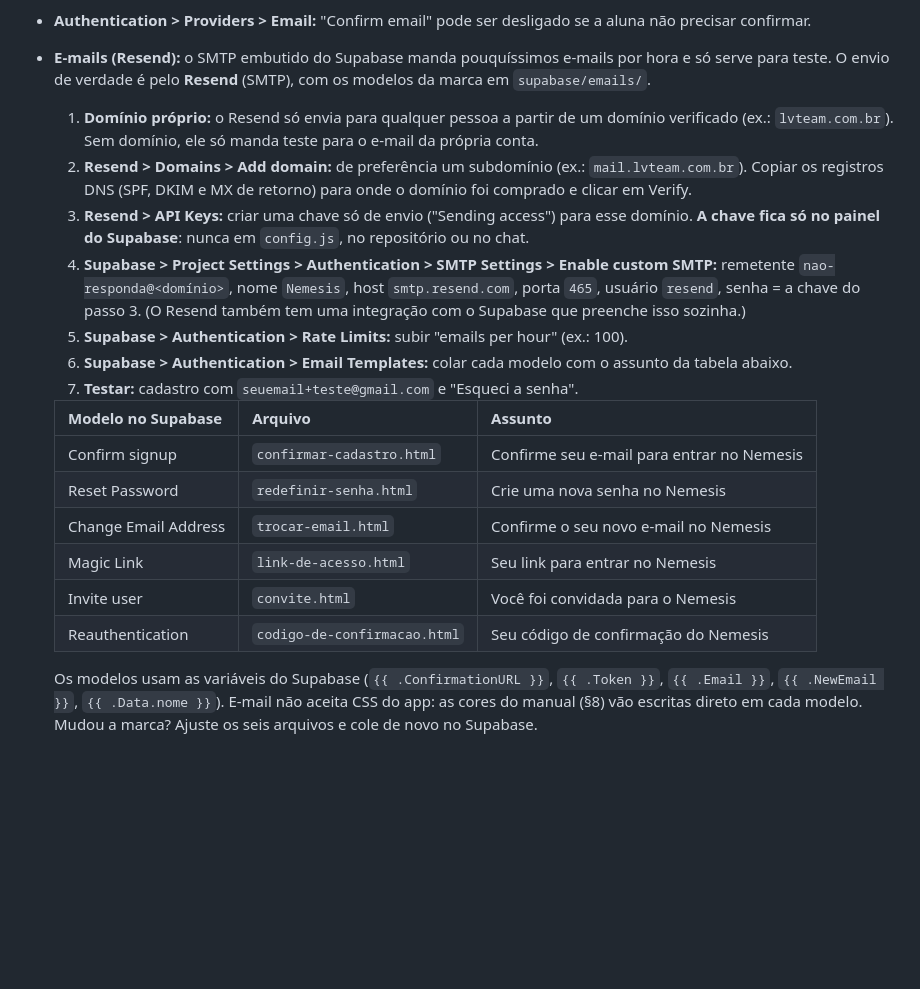
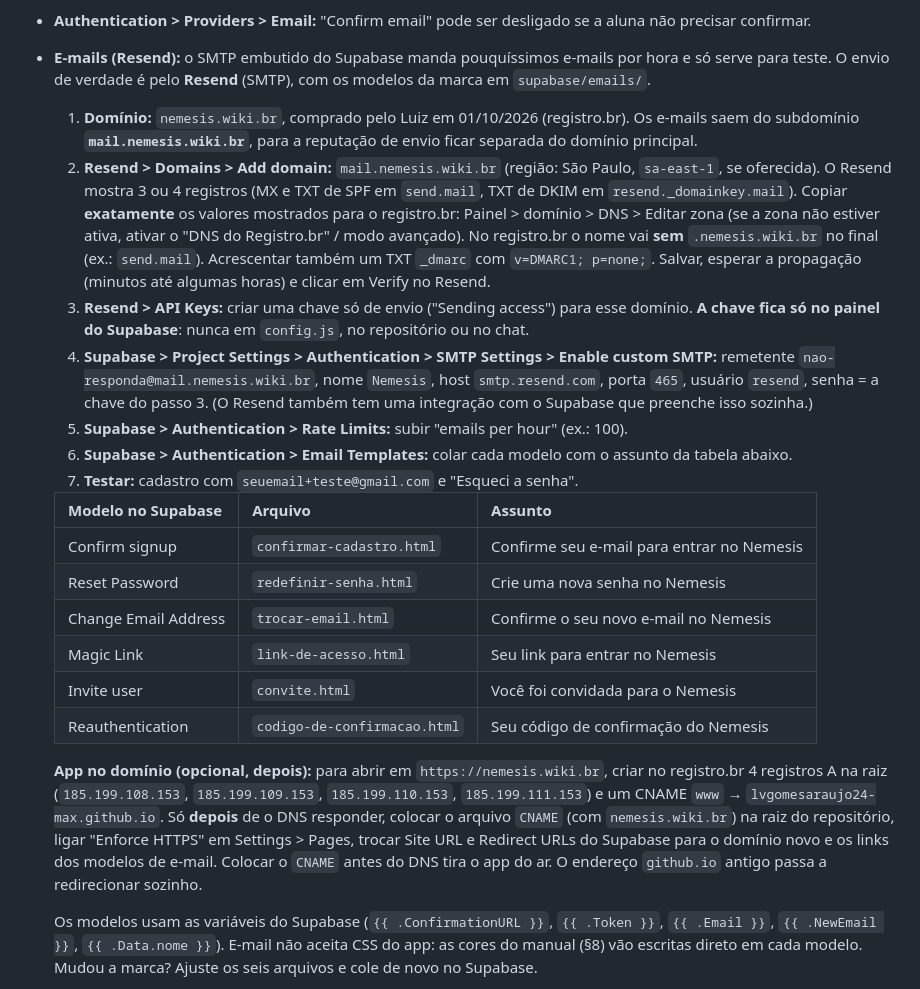
Before and after one commit to lvgomesaraujo24-max/nemesis, a Markdown page: docs/CEREBRO-NEMESIS.md, the part around the change. Drawn GitHub-style; blank space fills up the shorter version.

Commit message:
Docs: domínio nemesis.wiki.br no passo a passo do Resend
- remetente nao-responda@mail.nemesis.wiki.br (subdomínio só de envio)
- como colar os registros do Resend na zona DNS do registro.br, DMARC
- roteiro para levar o app ao domínio sem tirá-lo do ar (DNS antes do
  arquivo CNAME)

Co-Authored-By: Claude Opus 5.5 <noreply@anthropic.com>
Claude-Session: https://claude.ai/code/session_01WpzE3AaocjCshbS1kW7dr8

```diff
--- a/docs/CEREBRO-NEMESIS.md
+++ b/docs/CEREBRO-NEMESIS.md
@@ -679,10 +679,10 @@ Menor de 18 anos (pela data de nascimento ou pela resposta): nome, parentesco e
 - **Authentication > URL Configuration:** Site URL = `https://lvgomesaraujo24-max.github.io/nemesis/` e, em Redirect URLs, `https://lvgomesaraujo24-max.github.io/nemesis/**` (sem isso, confirmação de e-mail e "esqueci a senha" caem num 404 do GitHub Pages). O cadastro e o "esqueci a senha" mandam `emailRedirectTo`/`redirectTo` com o endereço atual do app.
 - **Authentication > Providers > Email:** "Confirm email" pode ser desligado se a aluna não precisar confirmar.
 - **E-mails (Resend):** o SMTP embutido do Supabase manda pouquíssimos e-mails por hora e só serve para teste. O envio de verdade é pelo **Resend** (SMTP), com os modelos da marca em `supabase/emails/`.
-  1. **Domínio próprio:** o Resend só envia para qualquer pessoa a partir de um domínio verificado (ex.: `lvteam.com.br`). Sem domínio, ele só manda teste para o e-mail da própria conta.
-  2. **Resend > Domains > Add domain:** de preferência um subdomínio (ex.: `mail.lvteam.com.br`). Copiar os registros DNS (SPF, DKIM e MX de retorno) para onde o domínio foi comprado e clicar em Verify.
+  1. **Domínio:** `nemesis.wiki.br`, comprado pelo Luiz em 01/10/2026 (registro.br). Os e-mails saem do subdomínio **`mail.nemesis.wiki.br`**, para a reputação de envio ficar separada do domínio principal.
+  2. **Resend > Domains > Add domain:** `mail.nemesis.wiki.br` (região: São Paulo, `sa-east-1`, se oferecida). O Resend mostra 3 ou 4 registros (MX e TXT de SPF em `send.mail`, TXT de DKIM em `resend._domainkey.mail`). Copiar **exatamente** os valores mostrados para o registro.br: Painel > domínio > DNS > Editar zona (se a zona não estiver ativa, ativar o "DNS do Registro.br" / modo avançado). No registro.br o nome vai **sem** `.nemesis.wiki.br` no final (ex.: `send.mail`). Acrescentar também um TXT `_dmarc` com `v=DMARC1; p=none;`. Salvar, esperar a propagação (minutos até algumas horas) e clicar em Verify no Resend.
   3. **Resend > API Keys:** criar uma chave só de envio ("Sending access") para esse domínio. **A chave fica só no painel do Supabase**: nunca em `config.js`, no repositório ou no chat.
-  4. **Supabase > Project Settings > Authentication > SMTP Settings > Enable custom SMTP:** remetente `nao-responda@<domínio>`, nome `Nemesis`, host `smtp.resend.com`, porta `465`, usuário `resend`, senha = a chave do passo 3. (O Resend também tem uma integração com o Supabase que preenche isso sozinha.)
+  4. **Supabase > Project Settings > Authentication > SMTP Settings > Enable custom SMTP:** remetente `nao-responda@mail.nemesis.wiki.br`, nome `Nemesis`, host `smtp.resend.com`, porta `465`, usuário `resend`, senha = a chave do passo 3. (O Resend também tem uma integração com o Supabase que preenche isso sozinha.)
   5. **Supabase > Authentication > Rate Limits:** subir "emails per hour" (ex.: 100).
   6. **Supabase > Authentication > Email Templates:** colar cada modelo com o assunto da tabela abaixo.
   7. **Testar:** cadastro com `seuemail+teste@gmail.com` e "Esqueci a senha".
@@ -695,6 +695,8 @@ Menor de 18 anos (pela data de nascimento ou pela resposta): nome, parentesco e
   | Magic Link | `link-de-acesso.html` | Seu link para entrar no Nemesis |
   | Invite user | `convite.html` | Você foi convidada para o Nemesis |
   | Reauthentication | `codigo-de-confirmacao.html` | Seu código de confirmação do Nemesis |
+
+  **App no domínio (opcional, depois):** para abrir em `https://nemesis.wiki.br`, criar no registro.br 4 registros A na raiz (`185.199.108.153`, `185.199.109.153`, `185.199.110.153`, `185.199.111.153`) e um CNAME `www` → `lvgomesaraujo24-max.github.io`. Só **depois** de o DNS responder, colocar o arquivo `CNAME` (com `nemesis.wiki.br`) na raiz do repositório, ligar "Enforce HTTPS" em Settings > Pages, trocar Site URL e Redirect URLs do Supabase para o domínio novo e os links dos modelos de e-mail. Colocar o `CNAME` antes do DNS tira o app do ar. O endereço `github.io` antigo passa a redirecionar sozinho.
 
   Os modelos usam as variáveis do Supabase (`{{ .ConfirmationURL }}`, `{{ .Token }}`, `{{ .Email }}`, `{{ .NewEmail }}`, `{{ .Data.nome }}`). E-mail não aceita CSS do app: as cores do manual (§8) vão escritas direto em cada modelo. Mudou a marca? Ajuste os seis arquivos e cole de novo no Supabase.
 - Senha do banco: **fica só com o Luiz** (guardar num gerenciador de senhas). Não está no repositório.
```
Also changed, not shown: docs/decisoes.md (+3 -0 lines).
